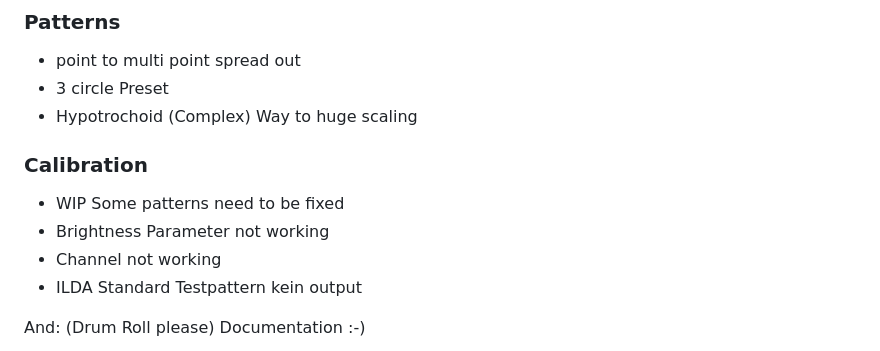
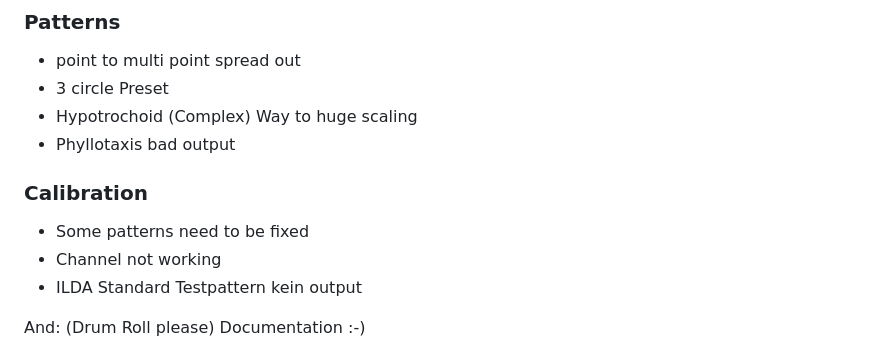
Before and after one commit to Andre1Becker/GalvOS, a Markdown page: README.md, the part around the change. Rendered like a GitHub page.

Commit message:
Mixup readme edit

```diff
--- a/README.md
+++ b/README.md
@@ -20,11 +20,12 @@
 - point to multi point spread out
 - 3 circle Preset
 - Hypotrochoid (Complex) Way to huge scaling
+- Phyllotaxis bad output
+
 
 ### Calibration
 
-- WIP Some patterns need to be fixed
-- Brightness Parameter not working
+- Some patterns need to be fixed
 - Channel not working
 - ILDA Standard Testpattern kein output
 
```
